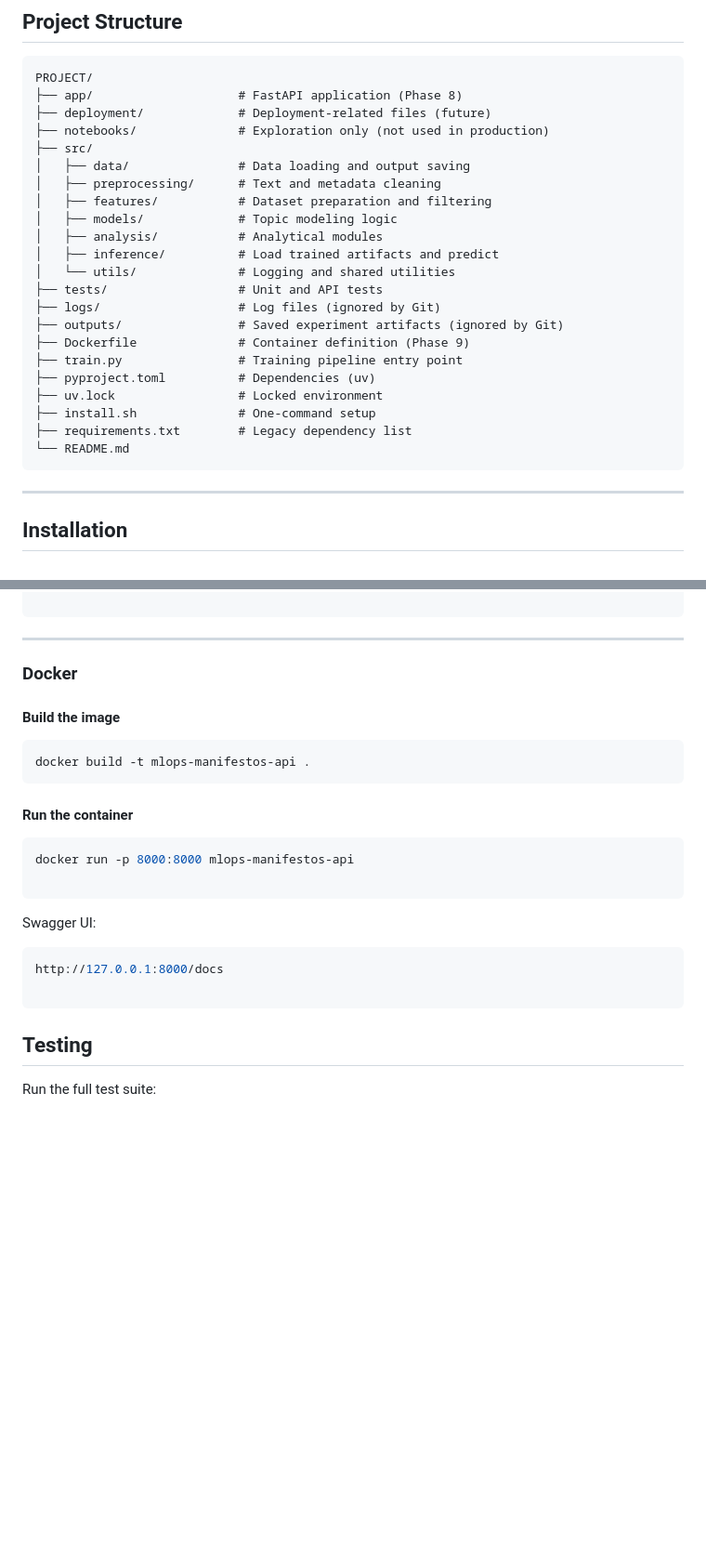
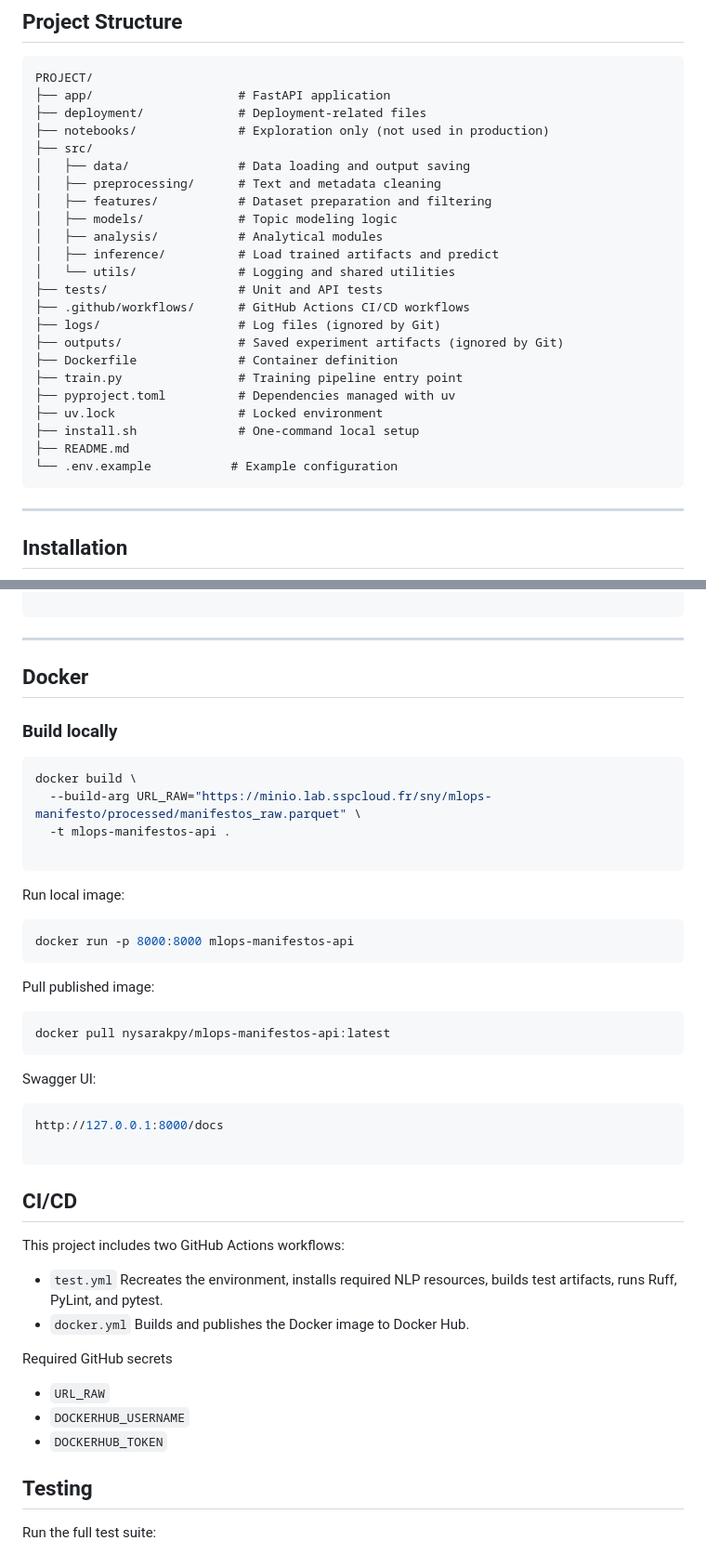
Before and after one commit to sarakpyny/MLOps-nlp-manifesto, a Markdown page: README.md, 2 parts joined by grey strips. Shown at 93% size. Rendered like a GitHub page; blank space fills up the shorter version.

Commit message:
update README for phase 10

````diff
--- a/README.md
+++ b/README.md
@@ -29,8 +33,8 @@ data → preprocessing → feature preparation → modeling → outputs → usag
 
 ```text
 PROJECT/
-├── app/                    # FastAPI application (Phase 8)
-├── deployment/             # Deployment-related files (future)
+├── app/                    # FastAPI application
+├── deployment/             # Deployment-related files
 ├── notebooks/              # Exploration only (not used in production)
 ├── src/
 │   ├── data/               # Data loading and output saving
@@ -41,15 +45,16 @@ PROJECT/
 │   ├── inference/          # Load trained artifacts and predict
 │   └── utils/              # Logging and shared utilities
 ├── tests/                  # Unit and API tests
+├── .github/workflows/      # GitHub Actions CI/CD workflows
 ├── logs/                   # Log files (ignored by Git)
 ├── outputs/                # Saved experiment artifacts (ignored by Git)
-├── Dockerfile              # Container definition (Phase 9)
+├── Dockerfile              # Container definition
 ├── train.py                # Training pipeline entry point
-├── pyproject.toml          # Dependencies (uv)
+├── pyproject.toml          # Dependencies managed with uv
 ├── uv.lock                 # Locked environment
-├── install.sh              # One-command setup
-├── requirements.txt        # Legacy dependency list
-└── README.md
+├── install.sh              # One-command local setup
+├── README.md
+└── .env.example           # Example configuration
 ```
 
 ---
@@ -219,19 +220,27 @@ curl -X POST "<http://127.0.0.1:8000/predict_topics>" \
 
 ---
 
-### Docker
+## Docker
 
-#### Build the image
+### Build locally
 
 ```bash
-docker build -t mlops-manifestos-api .
+docker build \
+  --build-arg URL_RAW="https://minio.lab.sspcloud.fr/sny/mlops-manifesto/processed/manifestos_raw.parquet" \
+  -t mlops-manifestos-api .
+
 ```
 
-#### Run the container
+Run local image:
 
 ```bash
 docker run -p 8000:8000 mlops-manifestos-api
+```
 
+Pull published image:
+
+```bash
+docker pull nysarakpy/mlops-manifestos-api:latest
 ```
 
 Swagger UI:
@@ -240,6 +249,19 @@ Swagger UI:
 http://127.0.0.1:8000/docs
 
 ```
+
+## CI/CD
+
+This project includes two GitHub Actions workflows:
+
+* `test.yml` Recreates the environment, installs required NLP resources, builds test artifacts, runs Ruff, PyLint, and pytest.
+* `docker.yml` Builds and publishes the Docker image to Docker Hub.
+
+Required GitHub secrets
+
+* `URL_RAW`
+* `DOCKERHUB_USERNAME`
+* `DOCKERHUB_TOKEN`
 
 ## Testing
 
````
Also changed, not shown: other parts of README.md (+13 -8 lines).
